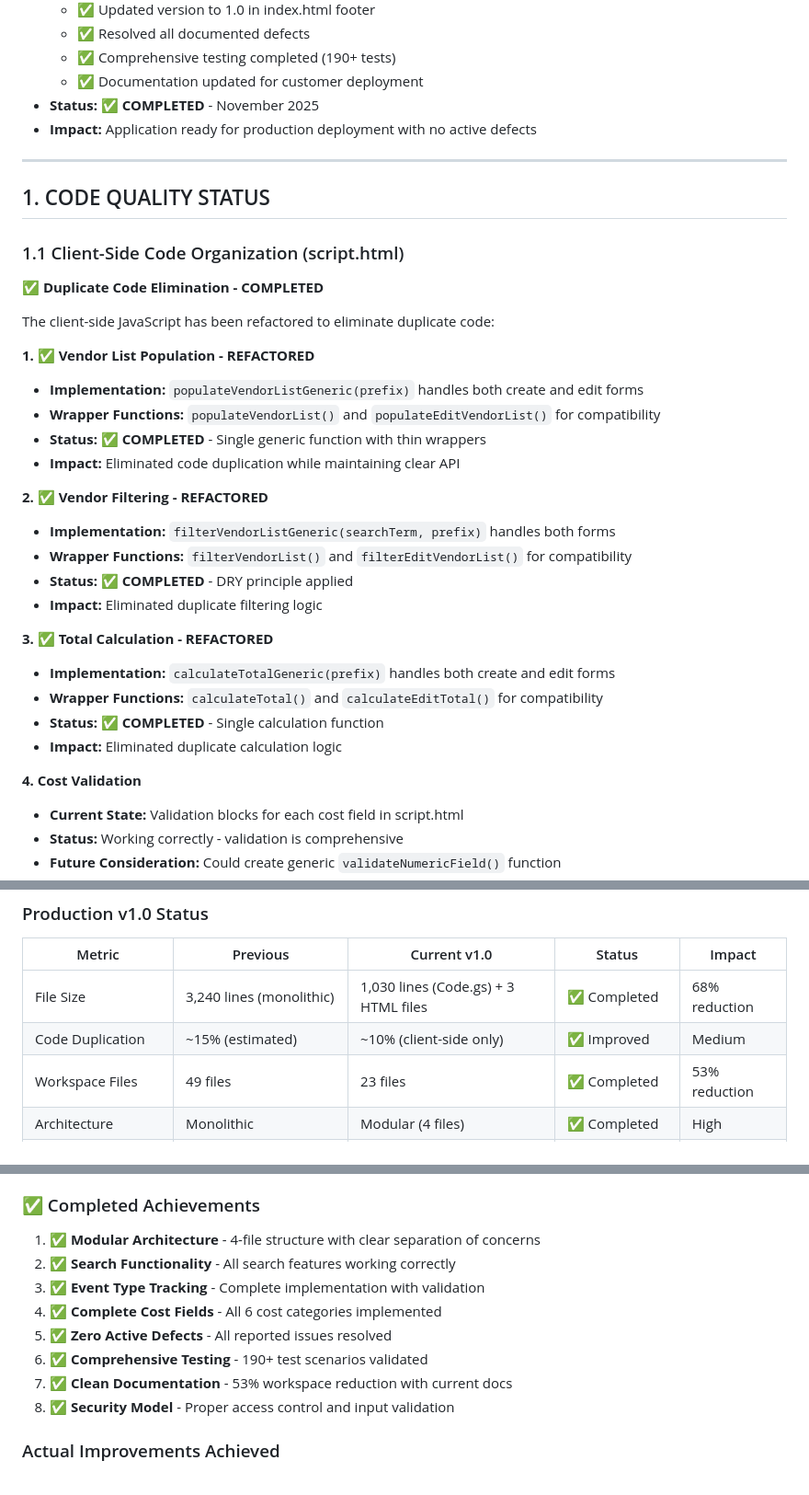
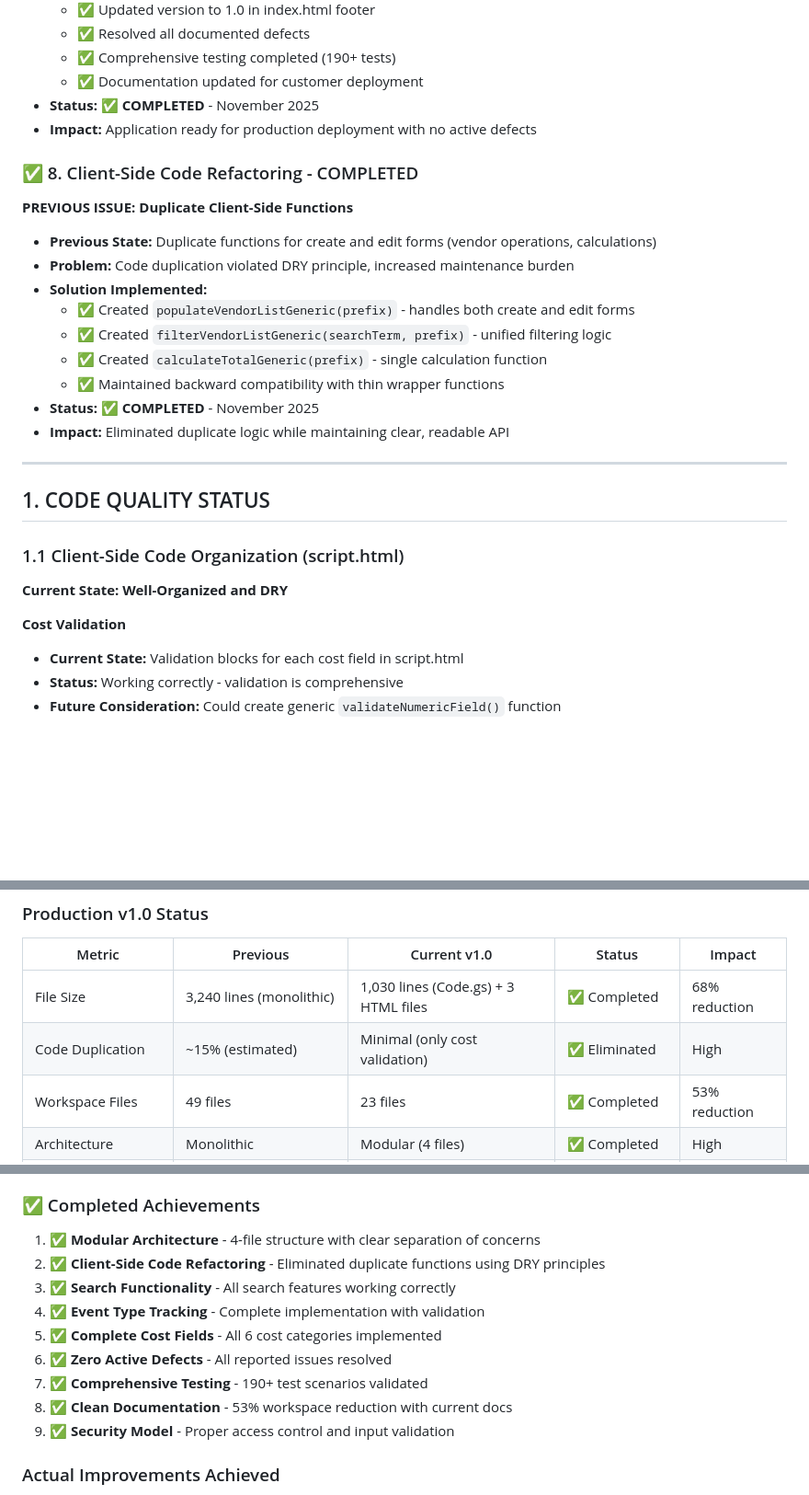
Before and after one commit to emailandiee-mje/invoice-manager, a Markdown page: CODE_ANALYSIS_REPORT.md, 3 parts joined by grey strips. Shown: that part at 92% size. GitHub-like rendering; blank space fills up the shorter version.

Commit message:
docs: Move client-side refactoring to completed optimizations section

```diff
--- a/CODE_ANALYSIS_REPORT.md
+++ b/CODE_ANALYSIS_REPORT.md
@@ -109,35 +109,28 @@ The Invoice Management Application has undergone significant refactoring and opt
 - **Status:** ✅ **COMPLETED** - November 2025
 - **Impact:** Application ready for production deployment with no active defects
 
+### ✅ 8. Client-Side Code Refactoring - COMPLETED
+
+**PREVIOUS ISSUE: Duplicate Client-Side Functions**
+- **Previous State:** Duplicate functions for create and edit forms (vendor operations, calculations)
+- **Problem:** Code duplication violated DRY principle, increased maintenance burden
+- **Solution Implemented:**
+  - ✅ Created `populateVendorListGeneric(prefix)` - handles both create and edit forms
+  - ✅ Created `filterVendorListGeneric(searchTerm, prefix)` - unified filtering logic
+  - ✅ Created `calculateTotalGeneric(prefix)` - single calculation function
+  - ✅ Maintained backward compatibility with thin wrapper functions
+- **Status:** ✅ **COMPLETED** - November 2025
+- **Impact:** Eliminated duplicate logic while maintaining clear, readable API
+
 ---
 
 ## 1. CODE QUALITY STATUS
 
 ### 1.1 Client-Side Code Organization (script.html)
 
-**✅ Duplicate Code Elimination - COMPLETED**
+**Current State: Well-Organized and DRY**
 
-The client-side JavaScript has been refactored to eliminate duplicate code:
-
-**1. ✅ Vendor List Population - REFACTORED**
-- **Implementation:** `populateVendorListGeneric(prefix)` handles both create and edit forms
-- **Wrapper Functions:** `populateVendorList()` and `populateEditVendorList()` for compatibility
-- **Status:** ✅ **COMPLETED** - Single generic function with thin wrappers
-- **Impact:** Eliminated code duplication while maintaining clear API
-
-**2. ✅ Vendor Filtering - REFACTORED**
-- **Implementation:** `filterVendorListGeneric(searchTerm, prefix)` handles both forms
-- **Wrapper Functions:** `filterVendorList()` and `filterEditVendorList()` for compatibility
-- **Status:** ✅ **COMPLETED** - DRY principle applied
-- **Impact:** Eliminated duplicate filtering logic
-
-**3. ✅ Total Calculation - REFACTORED**
-- **Implementation:** `calculateTotalGeneric(prefix)` handles both create and edit forms
-- **Wrapper Functions:** `calculateTotal()` and `calculateEditTotal()` for compatibility
-- **Status:** ✅ **COMPLETED** - Single calculation function
-- **Impact:** Eliminated duplicate calculation logic
-
-**4. Cost Validation**
+**Cost Validation**
 - **Current State:** Validation blocks for each cost field in script.html
 - **Status:** Working correctly - validation is comprehensive
 - **Future Consideration:** Could create generic `validateNumericField()` function
@@ -409,7 +402,7 @@ The client-side JavaScript has been refactored to eliminate duplicate code:
 | Metric | Previous | Current v1.0 | Status | Impact |
 |--------|----------|--------------|--------|--------|
 | File Size | 3,240 lines (monolithic) | 1,030 lines (Code.gs) + 3 HTML files | ✅ Completed | 68% reduction |
-| Code Duplication | ~15% (estimated) | ~10% (client-side only) | ✅ Improved | Medium |
+| Code Duplication | ~15% (estimated) | Minimal (only cost validation) | ✅ Eliminated | High |
 | Workspace Files | 49 files | 23 files | ✅ Completed | 53% reduction |
 | Architecture | Monolithic | Modular (4 files) | ✅ Completed | High |
 | Search Functionality | Broken (array wrapping bug) | Working correctly | ✅ Fixed | High |
@@ -483,13 +476,14 @@ The Invoice Management Application has been **successfully refactored, tested, a
 ### ✅ Completed Achievements
 
 1. ✅ **Modular Architecture** - 4-file structure with clear separation of concerns
-2. ✅ **Search Functionality** - All search features working correctly
-3. ✅ **Event Type Tracking** - Complete implementation with validation
-4. ✅ **Complete Cost Fields** - All 6 cost categories implemented
-5. ✅ **Zero Active Defects** - All reported issues resolved
-6. ✅ **Comprehensive Testing** - 190+ test scenarios validated
-7. ✅ **Clean Documentation** - 53% workspace reduction with current docs
-8. ✅ **Security Model** - Proper access control and input validation
+2. ✅ **Client-Side Code Refactoring** - Eliminated duplicate functions using DRY principles
+3. ✅ **Search Functionality** - All search features working correctly
+4. ✅ **Event Type Tracking** - Complete implementation with validation
+5. ✅ **Complete Cost Fields** - All 6 cost categories implemented
+6. ✅ **Zero Active Defects** - All reported issues resolved
+7. ✅ **Comprehensive Testing** - 190+ test scenarios validated
+8. ✅ **Clean Documentation** - 53% workspace reduction with current docs
+9. ✅ **Security Model** - Proper access control and input validation
 
 ### Actual Improvements Achieved
 
```
